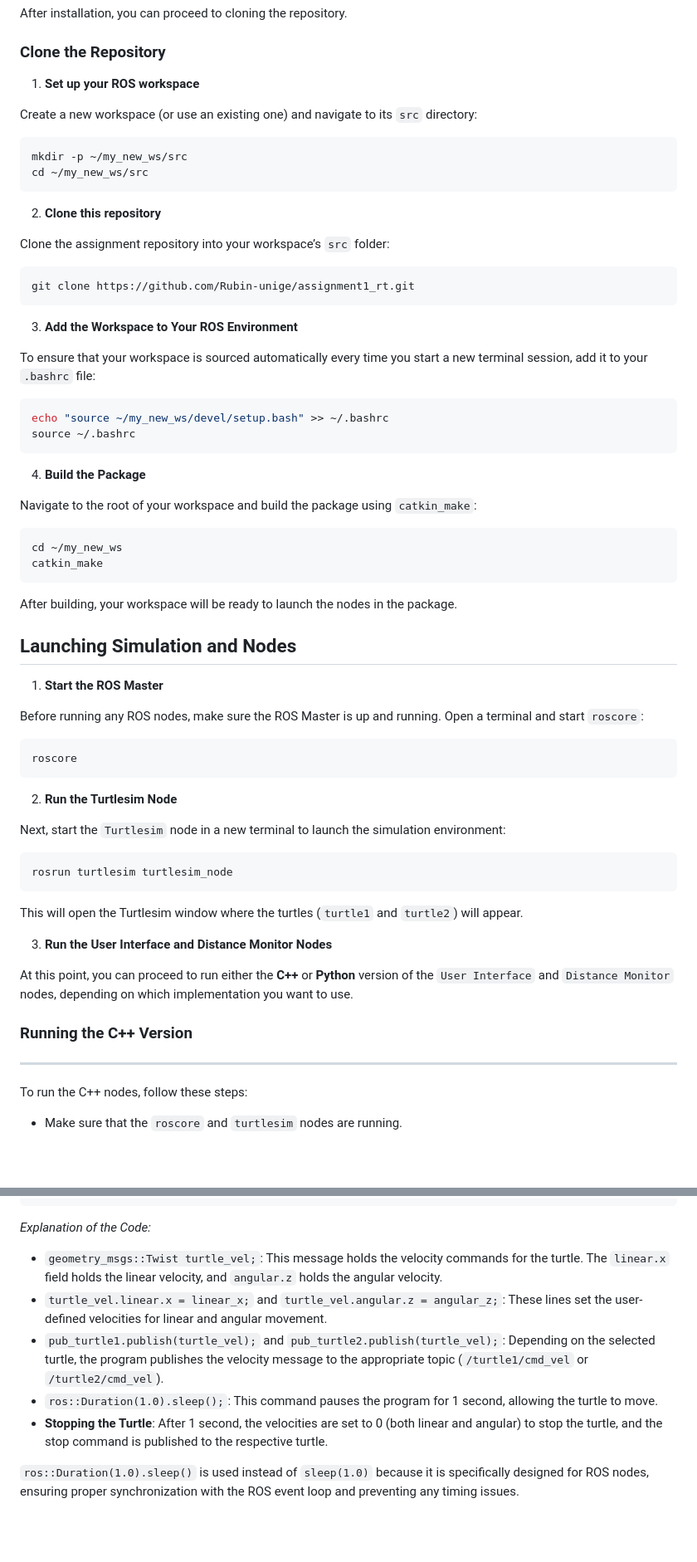
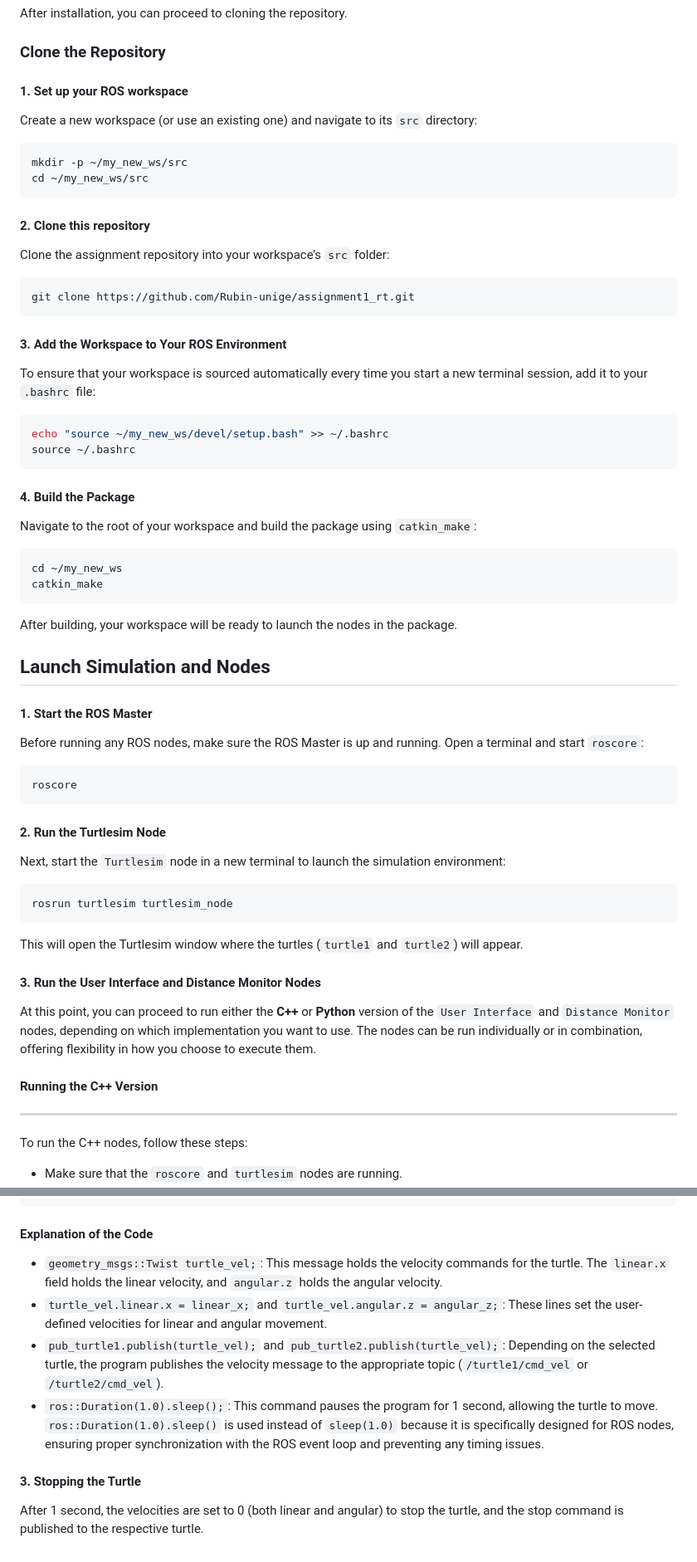
Before and after one commit to Rubin-unige/assignment1_rt, a Markdown page: README.md, 2 parts joined by grey strips. Shown at 83% size. Rendered like a GitHub page; blank space fills up the shorter version.

Commit message:
readme file change, few minor changes for better flow

````diff
--- a/README.md
+++ b/README.md
@@ -71,27 +71,27 @@ sudo apt-get install python3
 After installation, you can proceed to cloning the repository.
 
 ### Clone the Repository
-1. **Set up your ROS workspace**
+#### 1. Set up your ROS workspace
 
 Create a new workspace (or use an existing one) and navigate to its `src` directory:
 ```bash
 mkdir -p ~/my_new_ws/src
 cd ~/my_new_ws/src
 ```
-2. **Clone this repository**
+#### 2. Clone this repository
 
 Clone the assignment repository into your workspace’s `src` folder:
 ```bash
 git clone https://github.com/Rubin-unige/assignment1_rt.git
 ```
-3. **Add the Workspace to Your ROS Environment**
+#### 3. Add the Workspace to Your ROS Environment
 
 To ensure that your workspace is sourced automatically every time you start a new terminal session, add it to your `.bashrc` file:
 ```bash
 echo "source ~/my_new_ws/devel/setup.bash" >> ~/.bashrc
 source ~/.bashrc
 ```
-4. **Build the Package**
+#### 4. Build the Package
 
 Navigate to the root of your workspace and build the package using `catkin_make`:
 ```bash
@@ -100,15 +100,15 @@ catkin_make
 ```
 After building, your workspace will be ready to launch the nodes in the package.
 
-## Launching Simulation and Nodes
+## Launch Simulation and Nodes
 
-1. **Start the ROS Master**
+#### 1. Start the ROS Master
 
 Before running any ROS nodes, make sure the ROS Master is up and running. Open a terminal and start `roscore`:
 ```bash
 roscore
 ```
-2. **Run the Turtlesim Node**
+#### 2. Run the Turtlesim Node
 
 Next, start the `Turtlesim` node in a new terminal to launch the simulation environment:
 ```bash
@@ -116,11 +116,11 @@ rosrun turtlesim turtlesim_node
 ```
 This will open the Turtlesim window where the turtles (`turtle1` and `turtle2`) will appear.
 
-3. **Run the User Interface and Distance Monitor Nodes**
+#### 3. Run the User Interface and Distance Monitor Nodes
 
-At this point, you can proceed to run either the **C++** or **Python** version of the `User Interface` and `Distance Monitor` nodes, depending on which implementation you want to use.
+At this point, you can proceed to run either the **C++** or **Python** version of the `User Interface` and `Distance Monitor` nodes, depending on which implementation you want to use. The nodes can be run individually or in combination, offering flexibility in how you choose to execute them.
 
-### Running the C++ Version
+#### Running the C++ Version
 ---
 To run the C++ nodes, follow these steps:
 - Make sure that the `roscore` and `turtlesim` nodes are running.
@@ -277,11 +282,12 @@ Below is the code for publishing the velocities:
       pub_turtle2.publish(turtle_vel);
   }
 ```
-*Explanation of the Code:*
+#### Explanation of the Code
   - `geometry_msgs::Twist turtle_vel;`: This message holds the velocity commands for the turtle. The `linear.x` field holds the linear velocity, and `angular.z` holds the angular velocity.
   - `turtle_vel.linear.x = linear_x;` and `turtle_vel.angular.z = angular_z;`: These lines set the user-defined velocities for linear and angular movement.
   - `pub_turtle1.publish(turtle_vel);` and `pub_turtle2.publish(turtle_vel);`: Depending on the selected turtle, the program publishes the velocity message to the appropriate topic (`/turtle1/cmd_vel` or `/turtle2/cmd_vel`).
   - `ros::Duration(1.0).sleep();`: This command pauses the program for 1 second, allowing the turtle to move.
-  - **Stopping the Turtle**: After 1 second, the velocities are set to 0 (both linear and angular) to stop the turtle, and the stop command is published to the respective turtle.
+  `ros::Duration(1.0).sleep()` is used instead of `sleep(1.0)` because it is specifically designed for ROS nodes, ensuring proper synchronization with the ROS event loop and preventing any timing issues.
 
-`ros::Duration(1.0).sleep()` is used instead of `sleep(1.0)` because it is specifically designed for ROS nodes, ensuring proper synchronization with the ROS event loop and preventing any timing issues.
+#### 3. Stopping the Turtle
+After 1 second, the velocities are set to 0 (both linear and angular) to stop the turtle, and the stop command is published to the respective turtle.
````
Also changed, not shown: other parts of README.md (+20 -15 lines).
